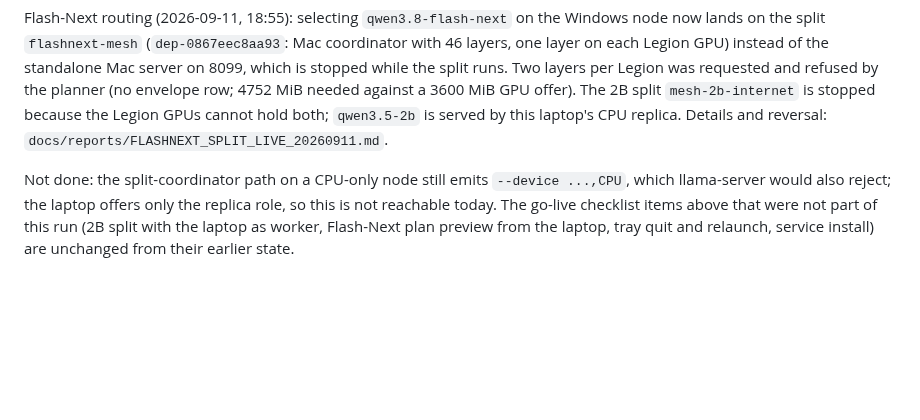
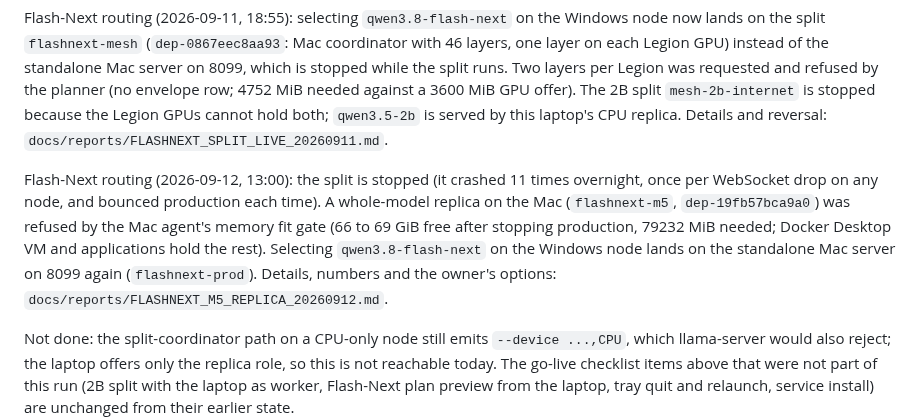
Before and after one commit to lotar/swarmlet, a Markdown page: docs/WINDOWS_NODE_20260909.md, the part around the change. Drawn GitHub-style; blank space fills up the shorter version.

Commit message:
docs: whole-model Flash-Next replica on the M5 refused by the fit gate; split stopped, production serving, owner options
Co-authored-by: Cursor <cursoragent@cursor.com>

```diff
--- a/docs/WINDOWS_NODE_20260909.md
+++ b/docs/WINDOWS_NODE_20260909.md
@@ -107,4 +107,6 @@ Fleet-wide (2026-09-11, later the same day): the same code now runs on every nod
 
 Flash-Next routing (2026-09-11, 18:55): selecting `qwen3.8-flash-next` on the Windows node now lands on the split `flashnext-mesh` (`dep-0867eec8aa93`: Mac coordinator with 46 layers, one layer on each Legion GPU) instead of the standalone Mac server on 8099, which is stopped while the split runs. Two layers per Legion was requested and refused by the planner (no envelope row; 4752 MiB needed against a 3600 MiB GPU offer). The 2B split `mesh-2b-internet` is stopped because the Legion GPUs cannot hold both; `qwen3.5-2b` is served by this laptop's CPU replica. Details and reversal: `docs/reports/FLASHNEXT_SPLIT_LIVE_20260911.md`.
 
+Flash-Next routing (2026-09-12, 13:00): the split is stopped (it crashed 11 times overnight, once per WebSocket drop on any node, and bounced production each time). A whole-model replica on the Mac (`flashnext-m5`, `dep-19fb57bca9a0`) was refused by the Mac agent's memory fit gate (66 to 69 GiB free after stopping production, 79232 MiB needed; Docker Desktop VM and applications hold the rest). Selecting `qwen3.8-flash-next` on the Windows node lands on the standalone Mac server on 8099 again (`flashnext-prod`). Details, numbers and the owner's options: `docs/reports/FLASHNEXT_M5_REPLICA_20260912.md`.
+
 Not done: the split-coordinator path on a CPU-only node still emits `--device ...,CPU`, which llama-server would also reject; the laptop offers only the replica role, so this is not reachable today. The go-live checklist items above that were not part of this run (2B split with the laptop as worker, Flash-Next plan preview from the laptop, tray quit and relaunch, service install) are unchanged from their earlier state.
```
Also changed, not shown: docs/reports/FLASHNEXT_M5_REPLICA_20260912.md (added, +147 -0 lines), docs/reports/FLASHNEXT_SPLIT_LIVE_20260911.md (+5 -0 lines).
